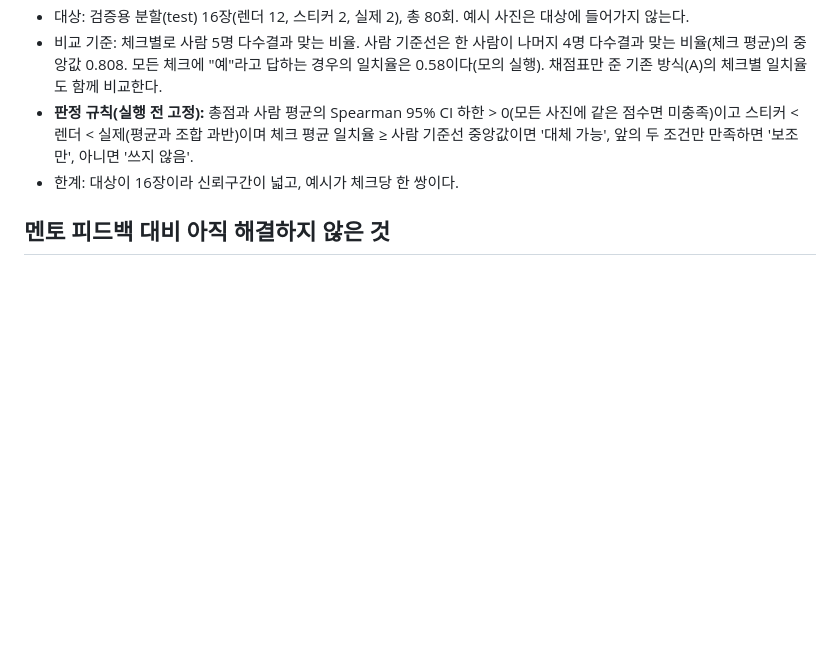
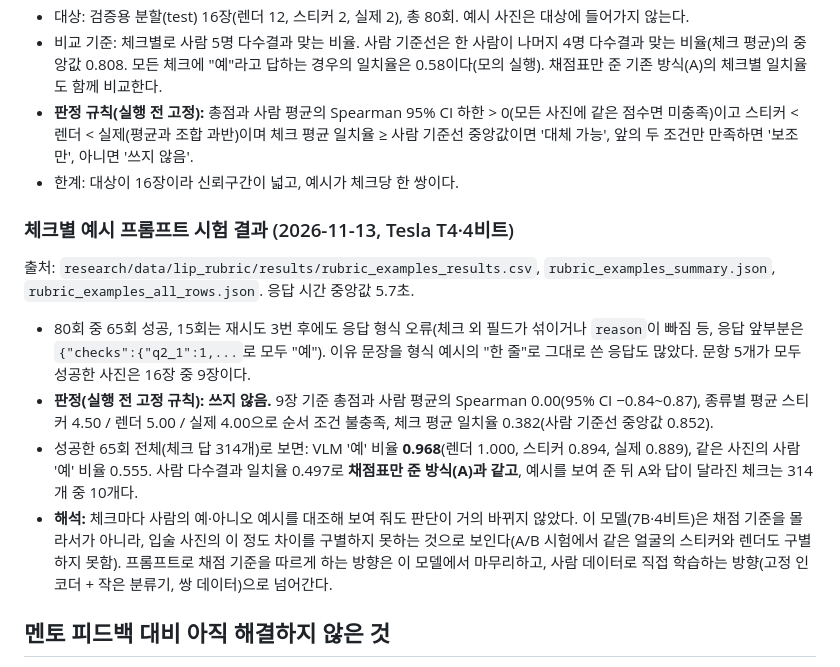
Before and after one commit to gyuniverse-hq/SKN34-Final-Project, a Markdown page: research/reports/lip_rubric_eval.md, the part around the change. GitHub-like rendering; blank space fills up the shorter version.

Commit message:
docs: 립 체크별 예시 프롬프트 시험 결과 정리
Co-authored-by: Cursor <cursoragent@cursor.com>

```diff
--- a/research/reports/lip_rubric_eval.md
+++ b/research/reports/lip_rubric_eval.md
@@ -150,6 +150,15 @@ CLIP(`openai/clip-vit-base-patch32`) 입술 확대 임베딩으로 같은 시험
 - **판정 규칙(실행 전 고정):** 총점과 사람 평균의 Spearman 95% CI 하한 > 0(모든 사진에 같은 점수면 미충족)이고 스티커 < 렌더 < 실제(평균과 조합 과반)이며 체크 평균 일치율 ≥ 사람 기준선 중앙값이면 '대체 가능', 앞의 두 조건만 만족하면 '보조만', 아니면 '쓰지 않음'.
 - 한계: 대상이 16장이라 신뢰구간이 넓고, 예시가 체크당 한 쌍이다.
 
+### 체크별 예시 프롬프트 시험 결과 (2026-11-13, Tesla T4·4비트)
+
+출처: `research/data/lip_rubric/results/rubric_examples_results.csv`, `rubric_examples_summary.json`, `rubric_examples_all_rows.json`. 응답 시간 중앙값 5.7초.
+
+- 80회 중 65회 성공, 15회는 재시도 3번 후에도 응답 형식 오류(체크 외 필드가 섞이거나 `reason`이 빠짐 등, 응답 앞부분은 `{"checks":{"q2_1":1,...`로 모두 "예"). 이유 문장을 형식 예시의 "한 줄"로 그대로 쓴 응답도 많았다. 문항 5개가 모두 성공한 사진은 16장 중 9장이다.
+- **판정(실행 전 고정 규칙): 쓰지 않음.** 9장 기준 총점과 사람 평균의 Spearman 0.00(95% CI −0.84~0.87), 종류별 평균 스티커 4.50 / 렌더 5.00 / 실제 4.00으로 순서 조건 불충족, 체크 평균 일치율 0.382(사람 기준선 중앙값 0.852).
+- 성공한 65회 전체(체크 답 314개)로 보면: VLM '예' 비율 **0.968**(렌더 1.000, 스티커 0.894, 실제 0.889), 같은 사진의 사람 '예' 비율 0.555. 사람 다수결과 일치율 0.497로 **채점표만 준 방식(A)과 같고**, 예시를 보여 준 뒤 A와 답이 달라진 체크는 314개 중 10개다.
+- **해석:** 체크마다 사람의 예·아니오 예시를 대조해 보여 줘도 판단이 거의 바뀌지 않았다. 이 모델(7B·4비트)은 채점 기준을 몰라서가 아니라, 입술 사진의 이 정도 차이를 구별하지 못하는 것으로 보인다(A/B 시험에서 같은 얼굴의 스티커와 렌더도 구별하지 못함). 프롬프트로 채점 기준을 따르게 하는 방향은 이 모델에서 마무리하고, 사람 데이터로 직접 학습하는 방향(고정 인코더 + 작은 분류기, 쌍 데이터)으로 넘어간다.
+
 ## 멘토 피드백 대비 아직 해결하지 않은 것
 
 1. 목표 제품의 색·질감 재현: 실물 쌍 기반 재현도는 평가하지 못했고, 20쌍 원본 위치를 확인하지 못했다.
```
Also changed, not shown: docs/AR_PROGRESS.md (+1 -1 lines).
